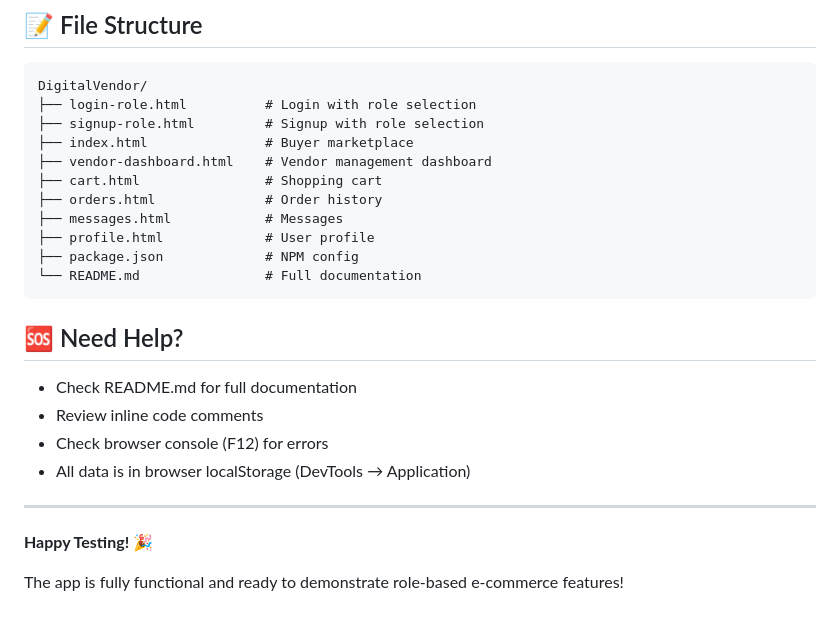
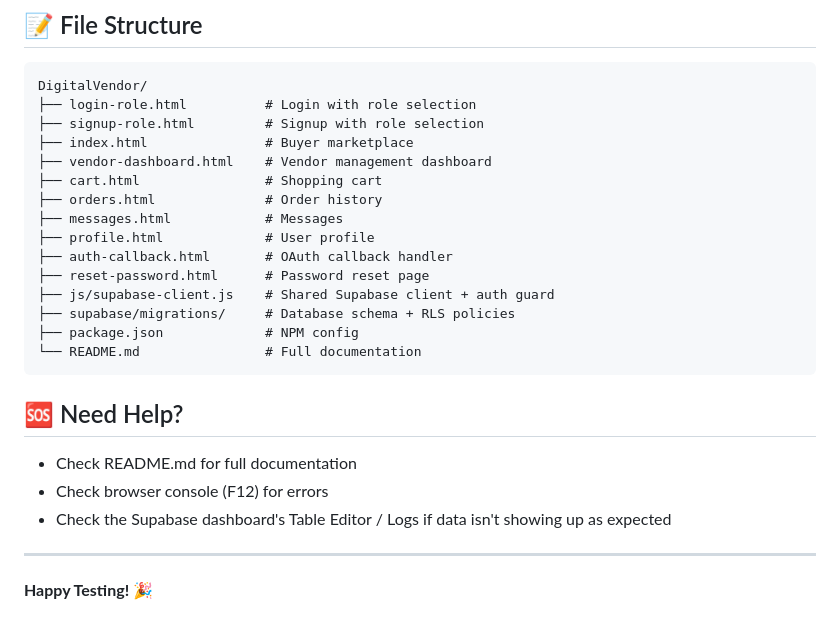
Before and after one commit to priscillanabachwa/my_vendor_shop, a Markdown page: QUICKSTART.md, the part around one of its changes. Drawn GitHub-style.

````diff
--- a/QUICKSTART.md
+++ b/QUICKSTART.md
@@ -174,6 +156,10 @@ DigitalVendor/
 ├── orders.html              # Order history
 ├── messages.html            # Messages
 ├── profile.html             # User profile
+├── auth-callback.html       # OAuth callback handler
+├── reset-password.html      # Password reset page
+├── js/supabase-client.js    # Shared Supabase client + auth guard
+├── supabase/migrations/     # Database schema + RLS policies
 ├── package.json             # NPM config
 └── README.md                # Full documentation
 ```
@@ -181,12 +167,9 @@ DigitalVendor/
 ## 🆘 Need Help?
 
 - Check README.md for full documentation
-- Review inline code comments
 - Check browser console (F12) for errors
-- All data is in browser localStorage (DevTools → Application)
+- Check the Supabase dashboard's Table Editor / Logs if data isn't showing up as expected
 
 ---
 
 **Happy Testing! 🎉**
-
-The app is fully functional and ready to demonstrate role-based e-commerce features!
````
Also changed, not shown: other parts of QUICKSTART.md (+40 -58 lines).
